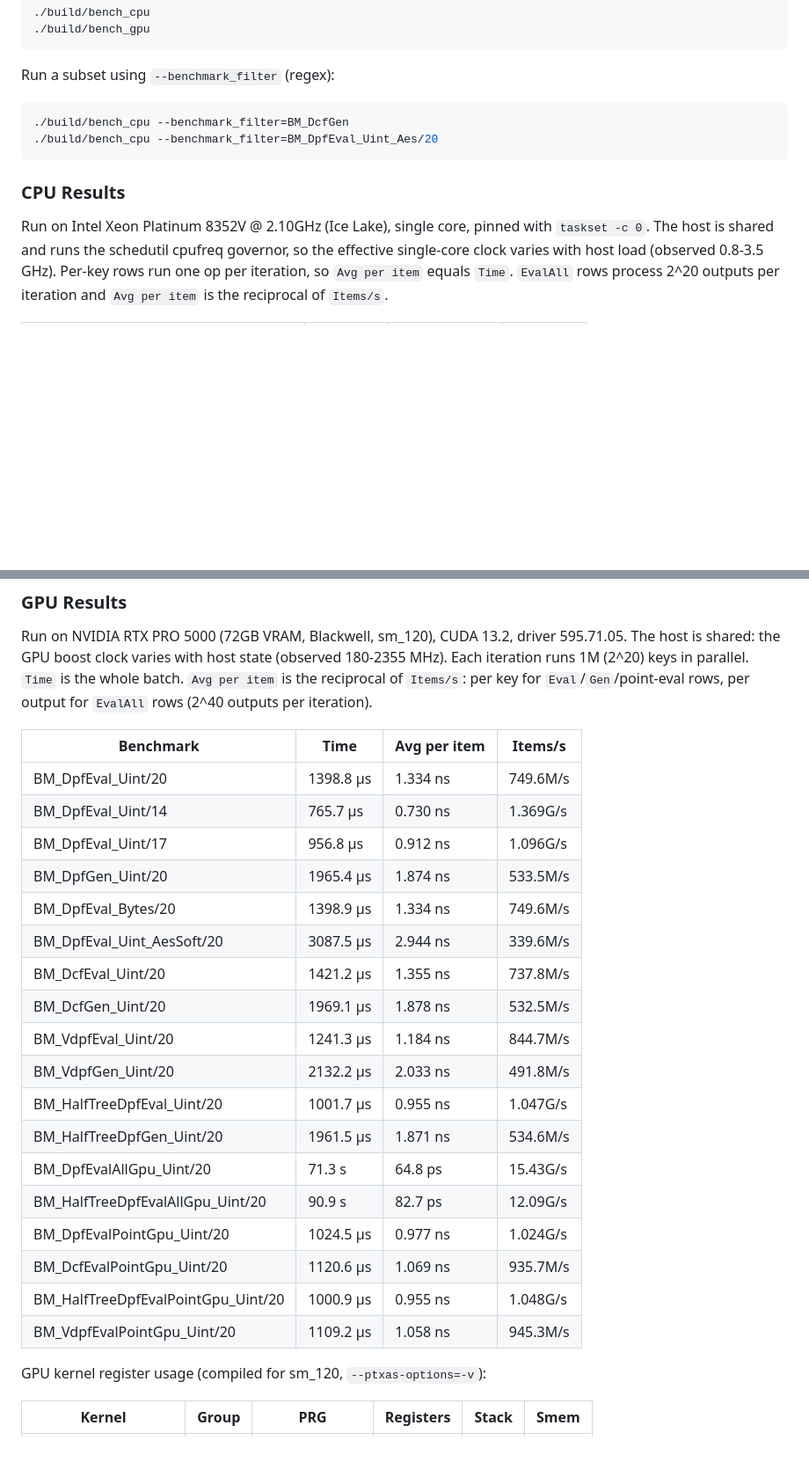
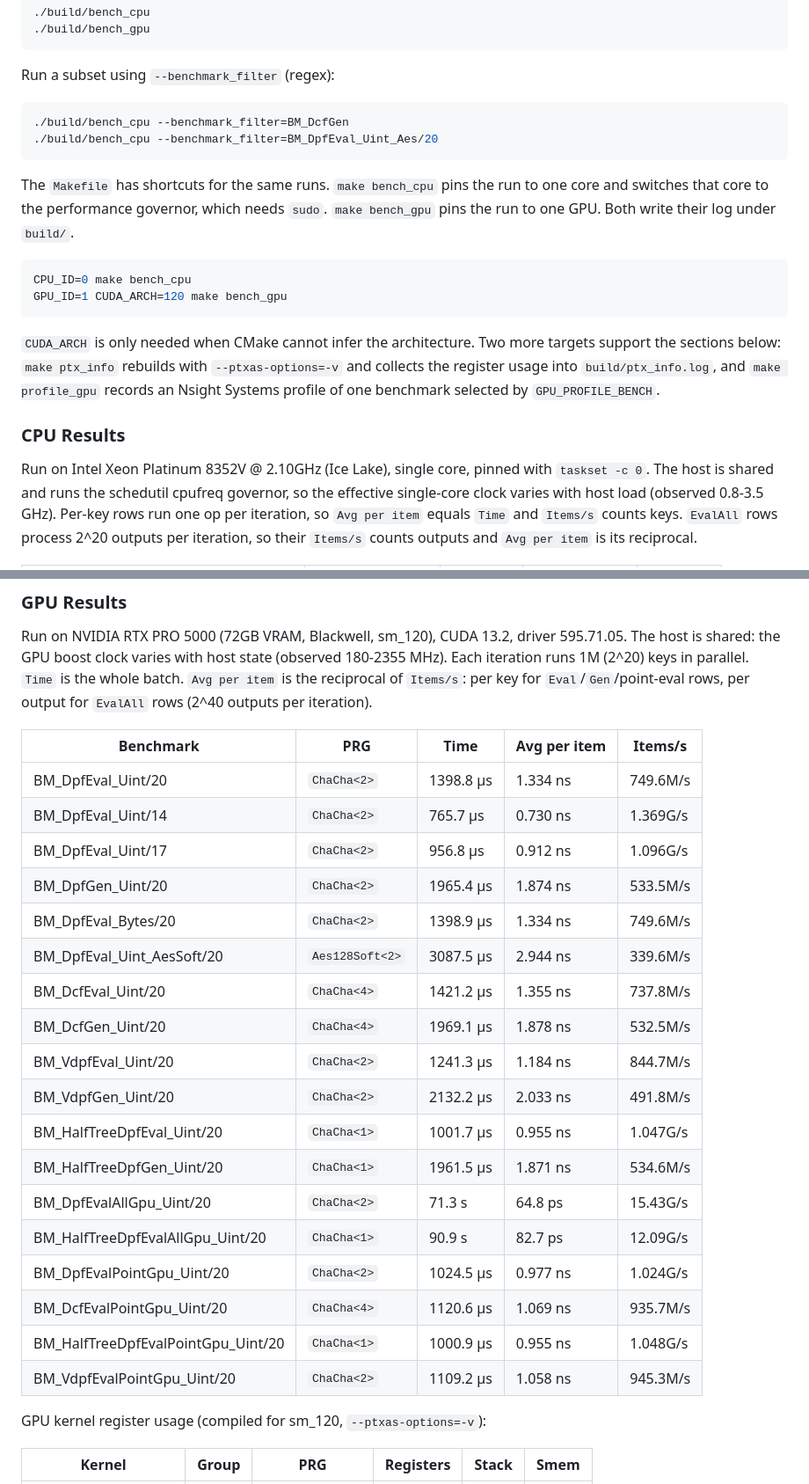
Before and after one commit to myl7/fss, a Markdown page: README.md, 2 parts joined by grey strips. Shown at 88% size. GitHub-like rendering; blank space fills up the shorter version.

````diff
--- a/README.md
+++ b/README.md
@@ -349,7 +369,23 @@ Run a subset using `--benchmark_filter` (regex):
 ./build/bench_cpu --benchmark_filter=BM_DpfEval_Uint_Aes/20
 ```
 
+The `Makefile` has shortcuts for the same runs. `make bench_cpu` pins the run to
+one core and switches that core to the performance governor, which needs
+`sudo`. `make bench_gpu` pins the run to one GPU. Both write their log under
+`build/`.
+
+```bash
+CPU_ID=0 make bench_cpu
+GPU_ID=1 CUDA_ARCH=120 make bench_gpu
+```
+
+`CUDA_ARCH` is only needed when CMake cannot infer the architecture. Two more
+targets support the sections below: `make ptx_info` rebuilds with
+`--ptxas-options=-v` and collects the register usage into `build/ptx_info.log`,
+and `make profile_gpu` records an Nsight Systems profile of one benchmark
+selected by `GPU_PROFILE_BENCH`.
+
 ### CPU Results
 
-Run on Intel Xeon Platinum 8352V @ 2.10GHz (Ice Lake), single core, pinned with `taskset -c 0`. The host is shared and runs the schedutil cpufreq governor, so the effective single-core clock varies with host load (observed 0.8-3.5 GHz). Per-key rows run one op per iteration, so `Avg per item` equals `Time`. `EvalAll` rows process 2^20 outputs per iteration and `Avg per item` is the reciprocal of `Items/s`.
+Run on Intel Xeon Platinum 8352V @ 2.10GHz (Ice Lake), single core, pinned with `taskset -c 0`. The host is shared and runs the schedutil cpufreq governor, so the effective single-core clock varies with host load (observed 0.8-3.5 GHz). Per-key rows run one op per iteration, so `Avg per item` equals `Time` and `Items/s` counts keys. `EvalAll` rows process 2^20 outputs per iteration, so their `Items/s` counts outputs and `Avg per item` is its reciprocal.
 
@@ -392,26 +428,26 @@ Run on Intel Xeon Platinum 8352V @ 2.10GHz (Ice Lake), single core, pinned with
 
 Run on NVIDIA RTX PRO 5000 (72GB VRAM, Blackwell, sm_120), CUDA 13.2, driver 595.71.05. The host is shared: the GPU boost clock varies with host state (observed 180-2355 MHz). Each iteration runs 1M (2^20) keys in parallel. `Time` is the whole batch. `Avg per item` is the reciprocal of `Items/s`: per key for `Eval`/`Gen`/point-eval rows, per output for `EvalAll` rows (2^40 outputs per iteration).
 
-| Benchmark | Time | Avg per item | Items/s |
-| --- | --- | --- | --- |
-| BM_DpfEval_Uint/20 | 1398.8 µs | 1.334 ns | 749.6M/s |
-| BM_DpfEval_Uint/14 | 765.7 µs | 0.730 ns | 1.369G/s |
-| BM_DpfEval_Uint/17 | 956.8 µs | 0.912 ns | 1.096G/s |
-| BM_DpfGen_Uint/20 | 1965.4 µs | 1.874 ns | 533.5M/s |
-| BM_DpfEval_Bytes/20 | 1398.9 µs | 1.334 ns | 749.6M/s |
-| BM_DpfEval_Uint_AesSoft/20 | 3087.5 µs | 2.944 ns | 339.6M/s |
-| BM_DcfEval_Uint/20 | 1421.2 µs | 1.355 ns | 737.8M/s |
-| BM_DcfGen_Uint/20 | 1969.1 µs | 1.878 ns | 532.5M/s |
-| BM_VdpfEval_Uint/20 | 1241.3 µs | 1.184 ns | 844.7M/s |
-| BM_VdpfGen_Uint/20 | 2132.2 µs | 2.033 ns | 491.8M/s |
-| BM_HalfTreeDpfEval_Uint/20 | 1001.7 µs | 0.955 ns | 1.047G/s |
-| BM_HalfTreeDpfGen_Uint/20 | 1961.5 µs | 1.871 ns | 534.6M/s |
-| BM_DpfEvalAllGpu_Uint/20 | 71.3 s | 64.8 ps | 15.43G/s |
-| BM_HalfTreeDpfEvalAllGpu_Uint/20 | 90.9 s | 82.7 ps | 12.09G/s |
-| BM_DpfEvalPointGpu_Uint/20 | 1024.5 µs | 0.977 ns | 1.024G/s |
-| BM_DcfEvalPointGpu_Uint/20 | 1120.6 µs | 1.069 ns | 935.7M/s |
-| BM_HalfTreeDpfEvalPointGpu_Uint/20 | 1000.9 µs | 0.955 ns | 1.048G/s |
-| BM_VdpfEvalPointGpu_Uint/20 | 1109.2 µs | 1.058 ns | 945.3M/s |
+| Benchmark                          | PRG             | Time      | Avg per item | Items/s  |
+| ---------------------------------- | --------------- | --------- | ------------ | -------- |
+| BM_DpfEval_Uint/20                 | `ChaCha<2>`     | 1398.8 µs | 1.334 ns     | 749.6M/s |
+| BM_DpfEval_Uint/14                 | `ChaCha<2>`     | 765.7 µs  | 0.730 ns     | 1.369G/s |
+| BM_DpfEval_Uint/17                 | `ChaCha<2>`     | 956.8 µs  | 0.912 ns     | 1.096G/s |
+| BM_DpfGen_Uint/20                  | `ChaCha<2>`     | 1965.4 µs | 1.874 ns     | 533.5M/s |
+| BM_DpfEval_Bytes/20                | `ChaCha<2>`     | 1398.9 µs | 1.334 ns     | 749.6M/s |
+| BM_DpfEval_Uint_AesSoft/20         | `Aes128Soft<2>` | 3087.5 µs | 2.944 ns     | 339.6M/s |
+| BM_DcfEval_Uint/20                 | `ChaCha<4>`     | 1421.2 µs | 1.355 ns     | 737.8M/s |
+| BM_DcfGen_Uint/20                  | `ChaCha<4>`     | 1969.1 µs | 1.878 ns     | 532.5M/s |
+| BM_VdpfEval_Uint/20                | `ChaCha<2>`     | 1241.3 µs | 1.184 ns     | 844.7M/s |
+| BM_VdpfGen_Uint/20                 | `ChaCha<2>`     | 2132.2 µs | 2.033 ns     | 491.8M/s |
+| BM_HalfTreeDpfEval_Uint/20         | `ChaCha<1>`     | 1001.7 µs | 0.955 ns     | 1.047G/s |
+| BM_HalfTreeDpfGen_Uint/20          | `ChaCha<1>`     | 1961.5 µs | 1.871 ns     | 534.6M/s |
+| BM_DpfEvalAllGpu_Uint/20           | `ChaCha<2>`     | 71.3 s    | 64.8 ps      | 15.43G/s |
+| BM_HalfTreeDpfEvalAllGpu_Uint/20   | `ChaCha<1>`     | 90.9 s    | 82.7 ps      | 12.09G/s |
+| BM_DpfEvalPointGpu_Uint/20         | `ChaCha<2>`     | 1024.5 µs | 0.977 ns     | 1.024G/s |
+| BM_DcfEvalPointGpu_Uint/20         | `ChaCha<4>`     | 1120.6 µs | 1.069 ns     | 935.7M/s |
+| BM_HalfTreeDpfEvalPointGpu_Uint/20 | `ChaCha<1>`     | 1000.9 µs | 0.955 ns     | 1.048G/s |
+| BM_VdpfEvalPointGpu_Uint/20        | `ChaCha<2>`     | 1109.2 µs | 1.058 ns     | 945.3M/s |
 
 GPU kernel register usage (compiled for sm_120, `--ptxas-options=-v`):
 
````
Also changed, not shown: other parts of README.md (+62 -34 lines).
